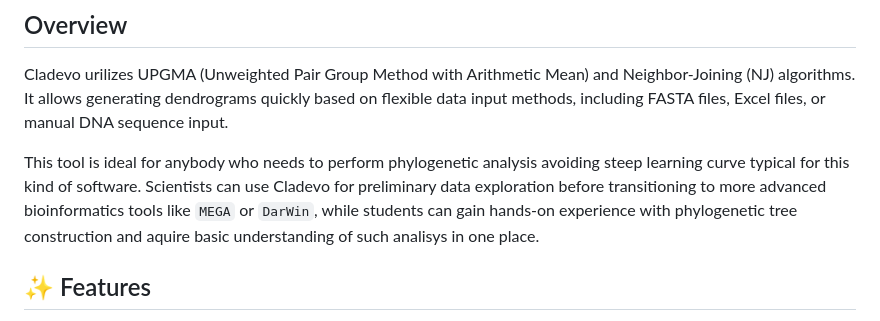
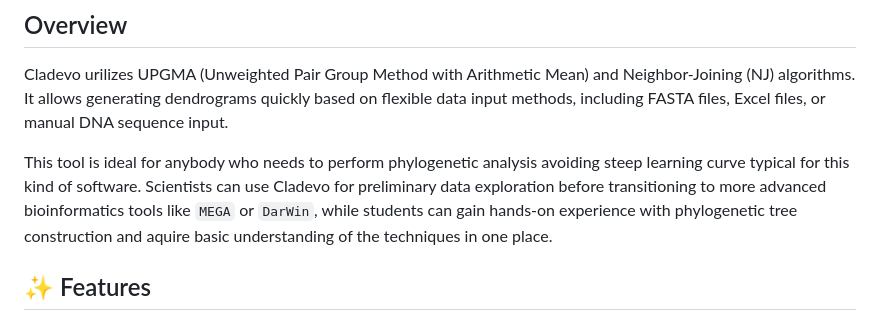
Before and after one commit to noginpavlo/cladevo, a Markdown page: README.md, the part around the change. GitHub-like rendering.

```diff
--- a/README.md
+++ b/README.md
@@ -13,7 +13,7 @@
 
 Cladevo urilizes UPGMA (Unweighted Pair Group Method with Arithmetic Mean) and Neighbor-Joining (NJ) algorithms. It allows generating dendrograms quickly based on flexible data input methods, including FASTA files, Excel files, or manual DNA sequence input.
 
-This tool is ideal for anybody who needs to perform phylogenetic analysis avoiding steep learning curve typical for this kind of software. Scientists can use Cladevo for preliminary data exploration before transitioning to more advanced bioinformatics tools like `MEGA` or `DarWin`, while students can gain hands-on experience with phylogenetic tree construction and aquire basic understanding of such analisys in one place.
+This tool is ideal for anybody who needs to perform phylogenetic analysis avoiding steep learning curve typical for this kind of software. Scientists can use Cladevo for preliminary data exploration before transitioning to more advanced bioinformatics tools like `MEGA` or `DarWin`, while students can gain hands-on experience with phylogenetic tree construction and aquire basic understanding of the techniques in one place.
 
 
 ## ✨ Features
```
